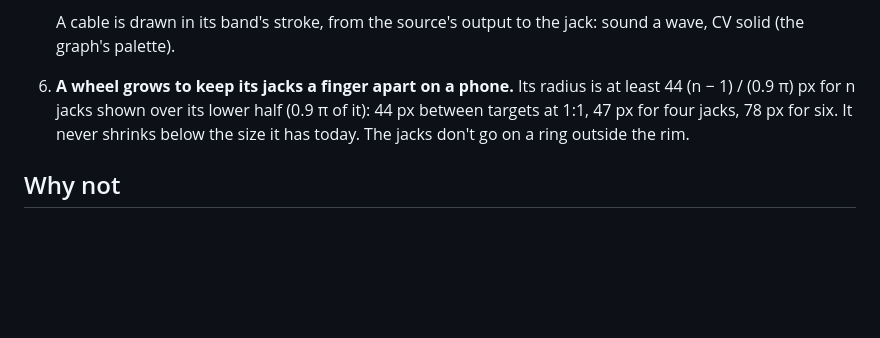
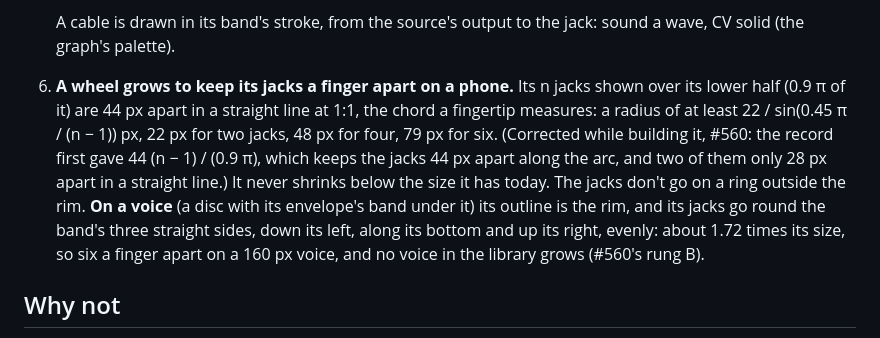
Before and after one commit to yggi/cell-studio, a Markdown page: docs/decisions/069-module-wheels.md, the part around the change. Drawn GitHub-style; blank space fills up the shorter version.

```diff
--- a/docs/decisions/069-module-wheels.md
+++ b/docs/decisions/069-module-wheels.md
@@ -30,7 +30,7 @@ It found that six jacks crowd a voice's wheel (about 24 px apart on a phone, fou
    - a knob: its default, its pointer where the value sits.
 
    A cable is drawn in its band's stroke, from the source's output to the jack: sound a wave, CV solid (the graph's palette).
-6. **A wheel grows to keep its jacks a finger apart on a phone.** Its radius is at least 44 (n − 1) / (0.9 π) px for n jacks shown over its lower half (0.9 π of it): 44 px between targets at 1:1, 47 px for four jacks, 78 px for six. It never shrinks below the size it has today. The jacks don't go on a ring outside the rim.
+6. **A wheel grows to keep its jacks a finger apart on a phone.** Its n jacks shown over its lower half (0.9 π of it) are 44 px apart in a straight line at 1:1, the chord a fingertip measures: a radius of at least 22 / sin(0.45 π / (n − 1)) px, 22 px for two jacks, 48 px for four, 79 px for six. (Corrected while building it, #560: the record first gave 44 (n − 1) / (0.9 π), which keeps the jacks 44 px apart along the arc, and two of them only 28 px apart in a straight line.) It never shrinks below the size it has today. The jacks don't go on a ring outside the rim. **On a voice** (a disc with its envelope's band under it) its outline is the rim, and its jacks go round the band's three straight sides, down its left, along its bottom and up its right, evenly: about 1.72 times its size, so six a finger apart on a 160 px voice, and no voice in the library grows (#560's rung B).
 
 ## Why not
 
```
Also changed, not shown: changes/560.md (added, +2 -0 lines), docs/notes/554-module-wheel.md (+7 -2 lines), docs/notes/560-module-wheel-built.jpg (added), 16 other files.
